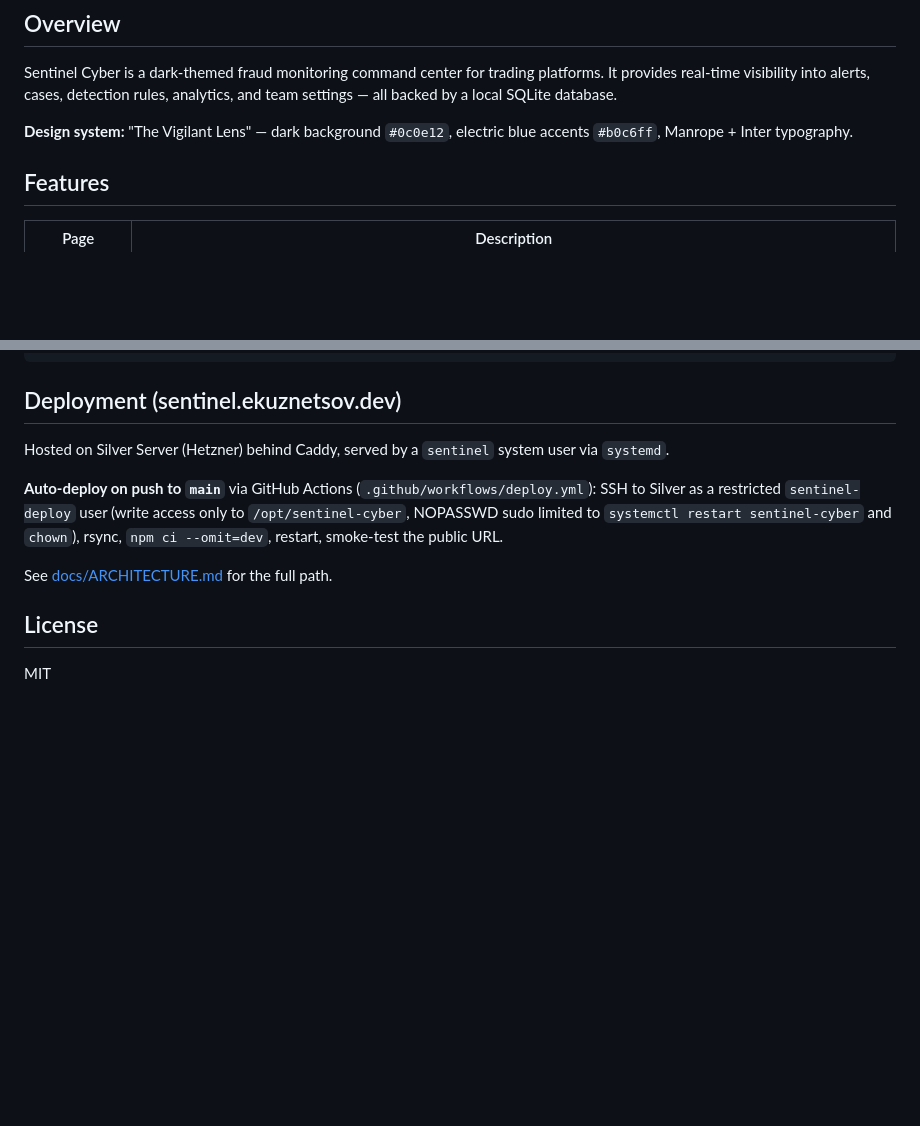
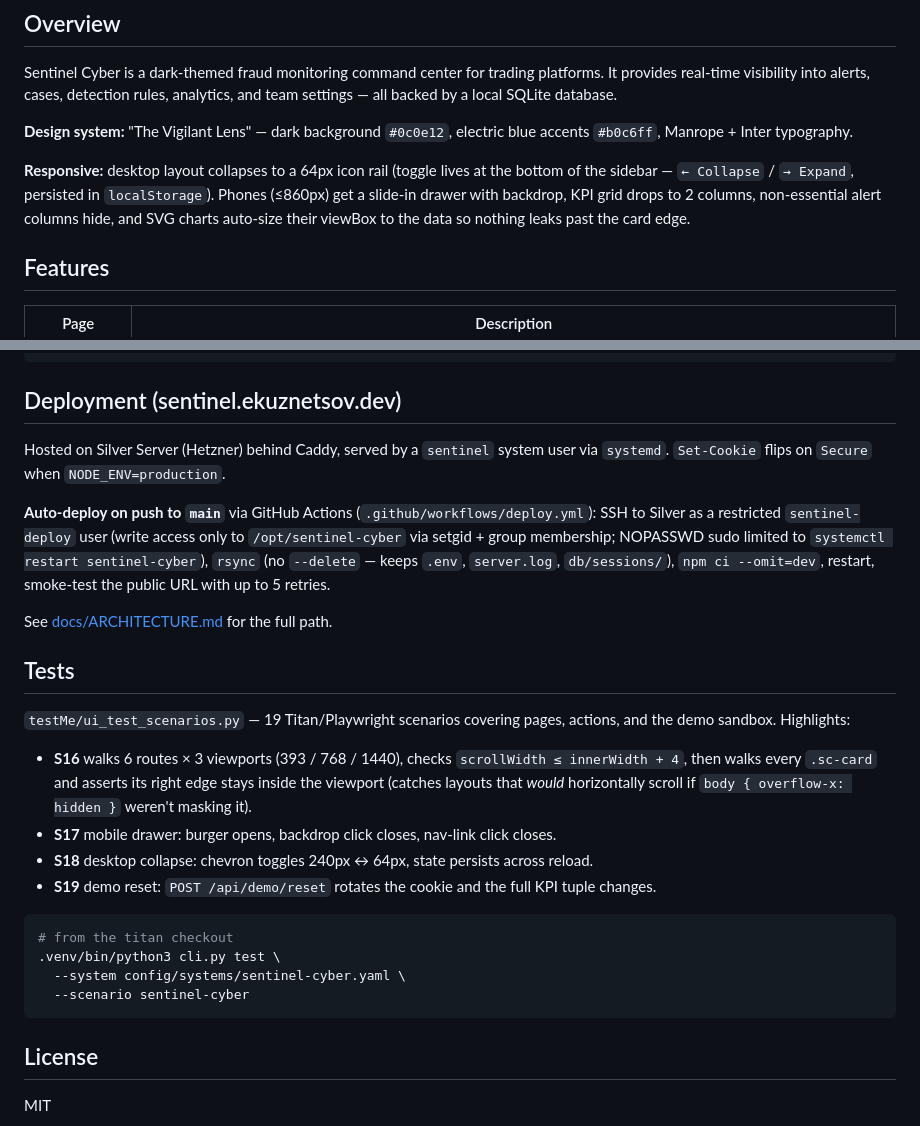
Before and after one commit to kuznetsov-ai/sentinel-cyber, a Markdown page: README.md, 2 parts joined by grey strips. GitHub-like rendering; blank space fills up the shorter version.

````diff
--- a/README.md
+++ b/README.md
@@ -16,6 +16,8 @@ A full-stack anti-fraud trading monitoring dashboard built with **Node.js + Expr
 Sentinel Cyber is a dark-themed fraud monitoring command center for trading platforms. It provides real-time visibility into alerts, cases, detection rules, analytics, and team settings — all backed by a local SQLite database.
 
 **Design system:** "The Vigilant Lens" — dark background `#0c0e12`, electric blue accents `#b0c6ff`, Manrope + Inter typography.
+
+**Responsive:** desktop layout collapses to a 64px icon rail (toggle lives at the bottom of the sidebar — `← Collapse` / `→ Expand`, persisted in `localStorage`). Phones (≤860px) get a slide-in drawer with backdrop, KPI grid drops to 2 columns, non-essential alert columns hide, and SVG charts auto-size their viewBox to the data so nothing leaks past the card edge.
 
 ## Features
 
@@ -132,12 +134,28 @@ timeline (id, hour, count, is_spike, spike_label)
 
 ## Deployment (sentinel.ekuznetsov.dev)
 
-Hosted on Silver Server (Hetzner) behind Caddy, served by a `sentinel` system user via `systemd`.
+Hosted on Silver Server (Hetzner) behind Caddy, served by a `sentinel` system user via `systemd`. `Set-Cookie` flips on `Secure` when `NODE_ENV=production`.
 
 **Auto-deploy on push to `main`** via GitHub Actions (`.github/workflows/deploy.yml`):
-SSH to Silver as a restricted `sentinel-deploy` user (write access only to `/opt/sentinel-cyber`, NOPASSWD sudo limited to `systemctl restart sentinel-cyber` and `chown`), rsync, `npm ci --omit=dev`, restart, smoke-test the public URL.
+SSH to Silver as a restricted `sentinel-deploy` user (write access only to `/opt/sentinel-cyber` via setgid + group membership; NOPASSWD sudo limited to `systemctl restart sentinel-cyber`), `rsync` (no `--delete` — keeps `.env`, `server.log`, `db/sessions/`), `npm ci --omit=dev`, restart, smoke-test the public URL with up to 5 retries.
 
 See [docs/ARCHITECTURE.md](docs/ARCHITECTURE.md) for the full path.
+
+## Tests
+
+`testMe/ui_test_scenarios.py` — 19 Titan/Playwright scenarios covering pages, actions, and the demo sandbox. Highlights:
+
+- **S16** walks 6 routes × 3 viewports (393 / 768 / 1440), checks `scrollWidth ≤ innerWidth + 4`, then walks every `.sc-card` and asserts its right edge stays inside the viewport (catches layouts that *would* horizontally scroll if `body { overflow-x: hidden }` weren't masking it).
+- **S17** mobile drawer: burger opens, backdrop click closes, nav-link click closes.
+- **S18** desktop collapse: chevron toggles 240px ↔ 64px, state persists across reload.
+- **S19** demo reset: `POST /api/demo/reset` rotates the cookie and the full KPI tuple changes.
+
+```bash
+# from the titan checkout
+.venv/bin/python3 cli.py test \
+  --system config/systems/sentinel-cyber.yaml \
+  --scenario sentinel-cyber
+```
 
 ## License
 
````
Also changed, not shown: docs/ARCHITECTURE.md (+32 -10 lines).
